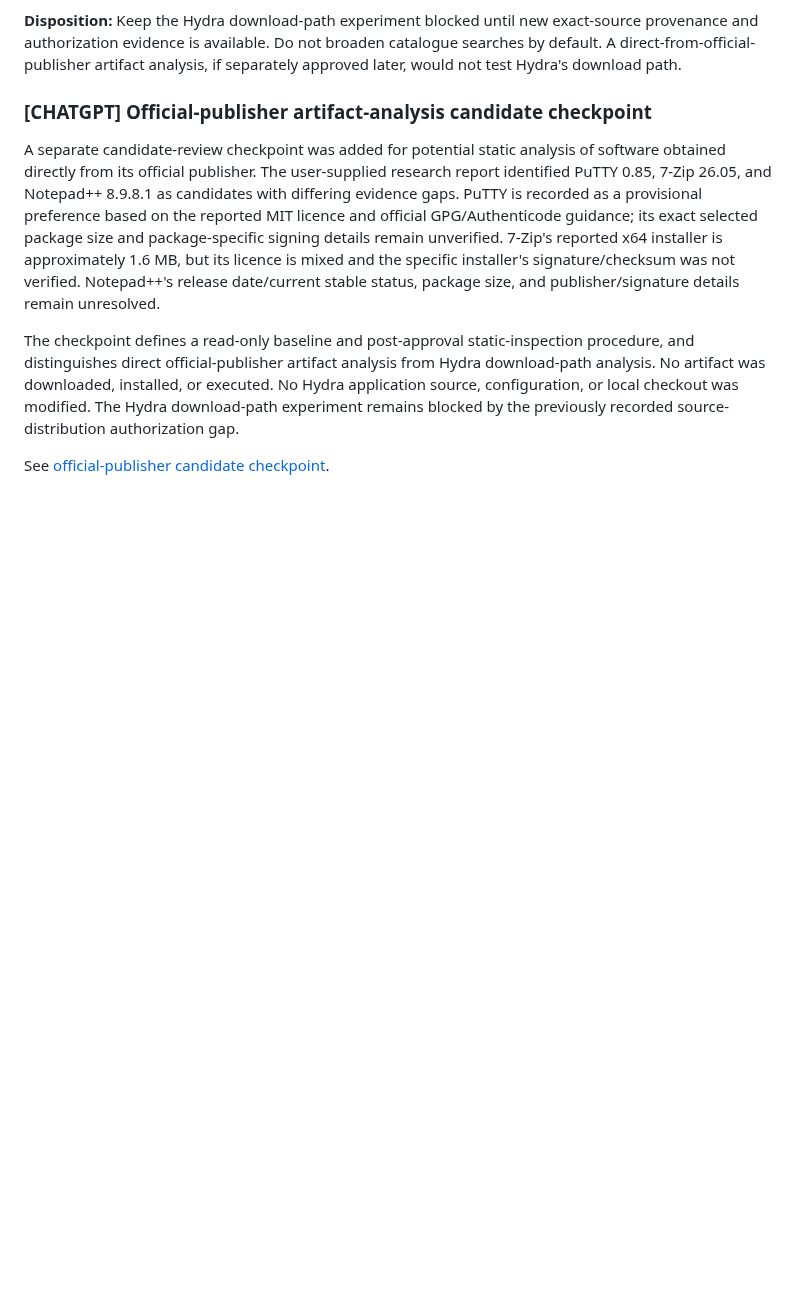
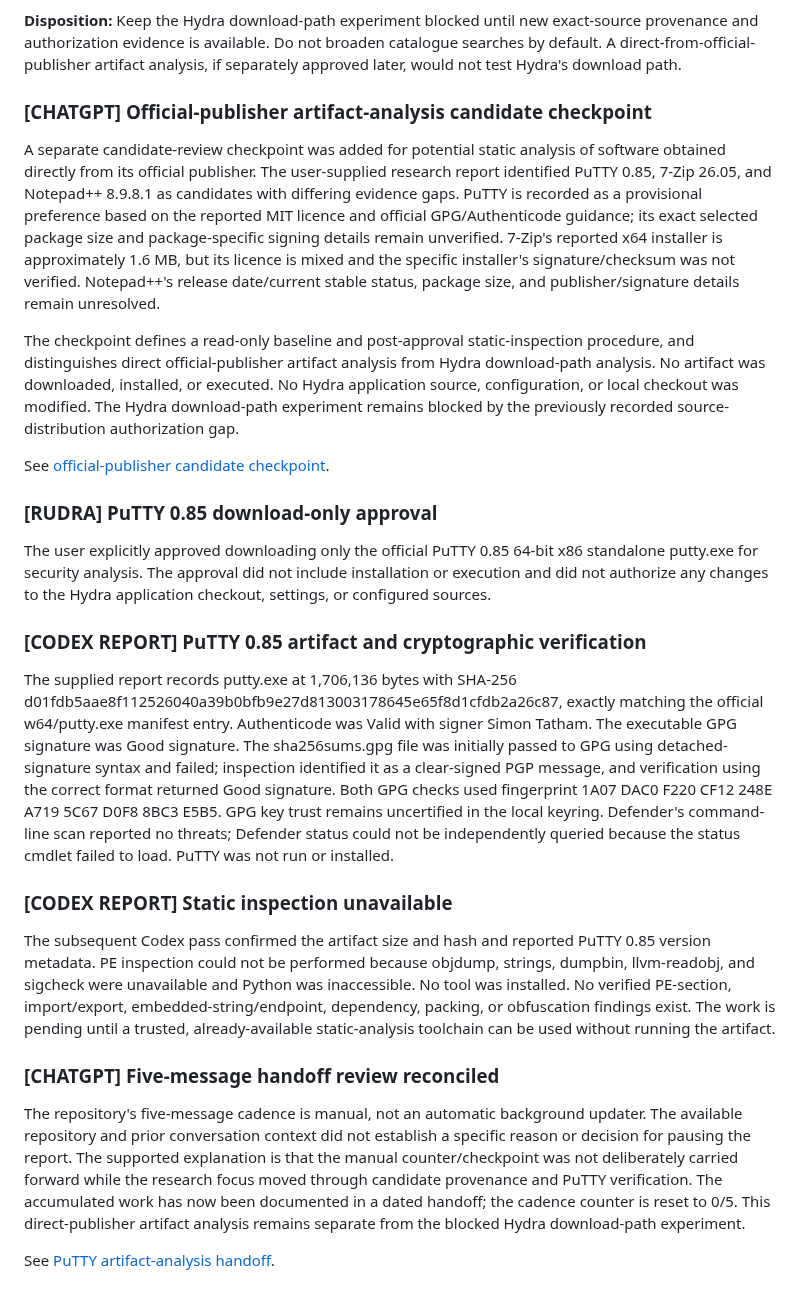
Before and after one commit to rudra-khandelwal/hydra, a Markdown page: research/DIARY.md, the part around the change. Rendered like a GitHub page; blank space fills up the shorter version.

Commit message:
docs: update research/DIARY.md with PuTTY checkpoint

```diff
--- a/research/DIARY.md
+++ b/research/DIARY.md
@@ -167,3 +167,18 @@ A separate candidate-review checkpoint was added for potential static analysis o
 The checkpoint defines a read-only baseline and post-approval static-inspection procedure, and distinguishes direct official-publisher artifact analysis from Hydra download-path analysis. No artifact was downloaded, installed, or executed. No Hydra application source, configuration, or local checkout was modified. The Hydra download-path experiment remains blocked by the previously recorded source-distribution authorization gap.
 
 See [official-publisher candidate checkpoint](checkpoints/2026-11-04-official-publisher-static-analysis-candidates.md).
+
+
+### [RUDRA] PuTTY 0.85 download-only approval
+The user explicitly approved downloading only the official PuTTY 0.85 64-bit x86 standalone putty.exe for security analysis. The approval did not include installation or execution and did not authorize any changes to the Hydra application checkout, settings, or configured sources.
+
+### [CODEX REPORT] PuTTY 0.85 artifact and cryptographic verification
+The supplied report records putty.exe at 1,706,136 bytes with SHA-256 d01fdb5aae8f112526040a39b0bfb9e27d813003178645e65f8d1cfdb2a26c87, exactly matching the official w64/putty.exe manifest entry. Authenticode was Valid with signer Simon Tatham. The executable GPG signature was Good signature. The sha256sums.gpg file was initially passed to GPG using detached-signature syntax and failed; inspection identified it as a clear-signed PGP message, and verification using the correct format returned Good signature. Both GPG checks used fingerprint 1A07 DAC0 F220 CF12 248E A719 5C67 D0F8 8BC3 E5B5. GPG key trust remains uncertified in the local keyring. Defender's command-line scan reported no threats; Defender status could not be independently queried because the status cmdlet failed to load. PuTTY was not run or installed.
+
+### [CODEX REPORT] Static inspection unavailable
+The subsequent Codex pass confirmed the artifact size and hash and reported PuTTY 0.85 version metadata. PE inspection could not be performed because objdump, strings, dumpbin, llvm-readobj, and sigcheck were unavailable and Python was inaccessible. No tool was installed. No verified PE-section, import/export, embedded-string/endpoint, dependency, packing, or obfuscation findings exist. The work is pending until a trusted, already-available static-analysis toolchain can be used without running the artifact.
+
+### [CHATGPT] Five-message handoff review reconciled
+The repository's five-message cadence is manual, not an automatic background updater. The available repository and prior conversation context did not establish a specific reason or decision for pausing the report. The supported explanation is that the manual counter/checkpoint was not deliberately carried forward while the research focus moved through candidate provenance and PuTTY verification. The accumulated work has now been documented in a dated handoff; the cadence counter is reset to 0/5. This direct-publisher artifact analysis remains separate from the blocked Hydra download-path experiment.
+
+See [PuTTY artifact-analysis handoff](checkpoints/2026-11-04-putty-static-analysis-handoff.md).
```
